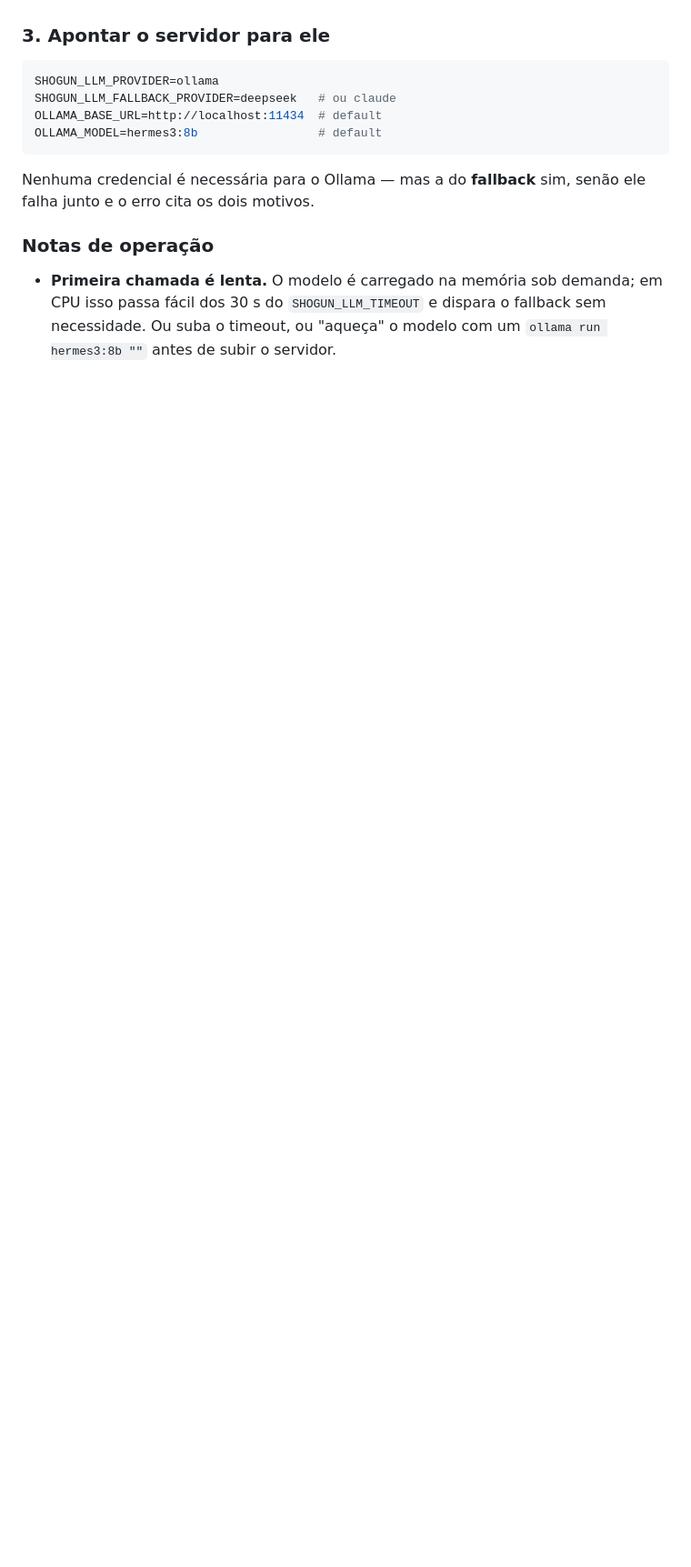
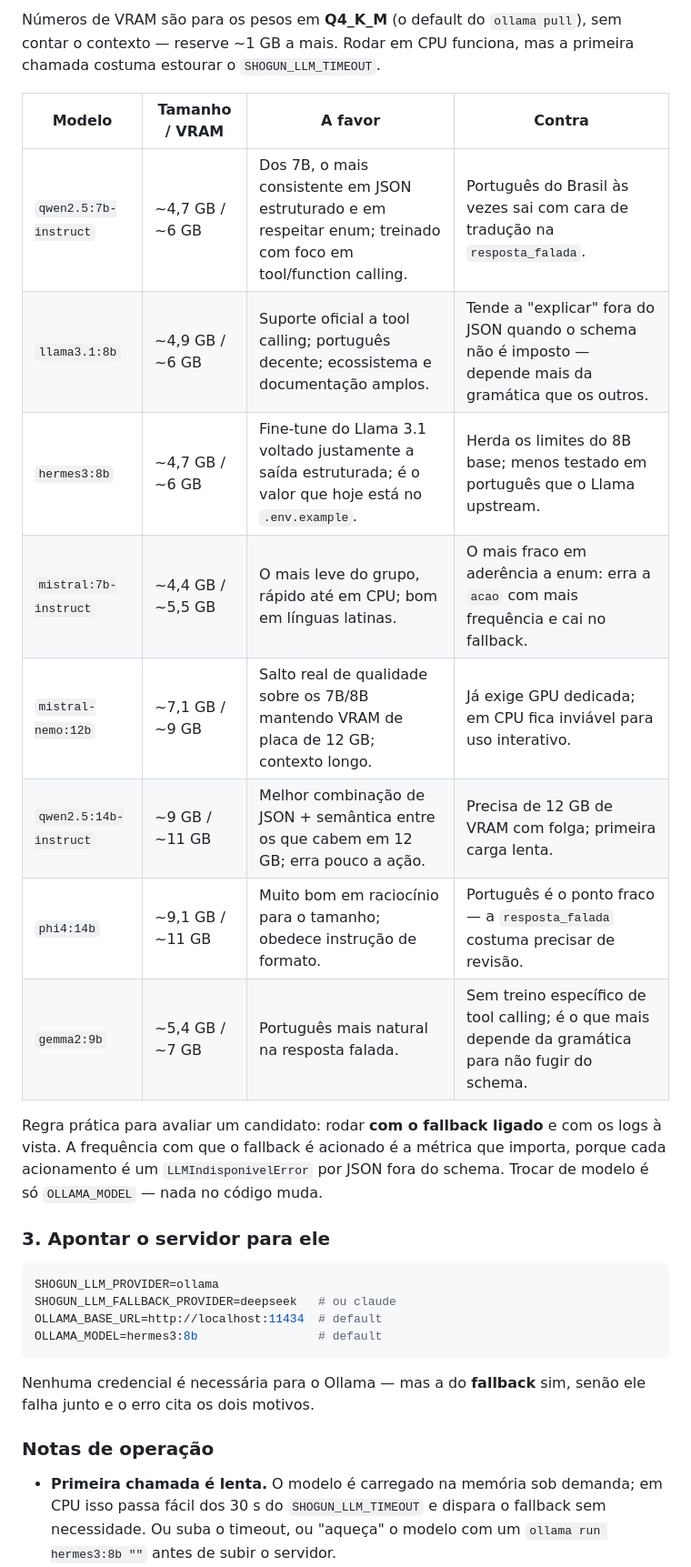
Before and after one commit to marcusviniciusend/shogun, a Markdown page: server/README.md, the part around one of its changes. Shown at 91% size. GitHub-like rendering; blank space fills up the shorter version.

```diff
--- a/server/README.md
+++ b/server/README.md
@@ -148,3 +170,22 @@ resposta rejeitada na validação sobe bastante.
+Números de VRAM são para os pesos em **Q4_K_M** (o default do `ollama pull`), sem
+contar o contexto — reserve ~1 GB a mais. Rodar em CPU funciona, mas a primeira
+chamada costuma estourar o `SHOGUN_LLM_TIMEOUT`.
+
+| Modelo | Tamanho / VRAM | A favor | Contra |
+| --- | --- | --- | --- |
+| `qwen2.5:7b-instruct` | ~4,7 GB / ~6 GB | Dos 7B, o mais consistente em JSON estruturado e em respeitar enum; treinado com foco em tool/function calling. | Português do Brasil às vezes sai com cara de tradução na `resposta_falada`. |
+| `llama3.1:8b` | ~4,9 GB / ~6 GB | Suporte oficial a tool calling; português decente; ecossistema e documentação amplos. | Tende a "explicar" fora do JSON quando o schema não é imposto — depende mais da gramática que os outros. |
+| `hermes3:8b` | ~4,7 GB / ~6 GB | Fine-tune do Llama 3.1 voltado justamente a saída estruturada; é o valor que hoje está no `.env.example`. | Herda os limites do 8B base; menos testado em português que o Llama upstream. |
+| `mistral:7b-instruct` | ~4,4 GB / ~5,5 GB | O mais leve do grupo, rápido até em CPU; bom em línguas latinas. | O mais fraco em aderência a enum: erra a `acao` com mais frequência e cai no fallback. |
+| `mistral-nemo:12b` | ~7,1 GB / ~9 GB | Salto real de qualidade sobre os 7B/8B mantendo VRAM de placa de 12 GB; contexto longo. | Já exige GPU dedicada; em CPU fica inviável para uso interativo. |
+| `qwen2.5:14b-instruct` | ~9 GB / ~11 GB | Melhor combinação de JSON + semântica entre os que cabem em 12 GB; erra pouco a ação. | Precisa de 12 GB de VRAM com folga; primeira carga lenta. |
+| `phi4:14b` | ~9,1 GB / ~11 GB | Muito bom em raciocínio para o tamanho; obedece instrução de formato. | Português é o ponto fraco — a `resposta_falada` costuma precisar de revisão. |
+| `gemma2:9b` | ~5,4 GB / ~7 GB | Português mais natural na resposta falada. | Sem treino específico de tool calling; é o que mais depende da gramática para não fugir do schema. |
+
+Regra prática para avaliar um candidato: rodar **com o fallback ligado** e com os
+logs à vista. A frequência com que o fallback é acionado é a métrica que importa,
+porque cada acionamento é um `LLMIndisponivelError` por JSON fora do schema.
+Trocar de modelo é só `OLLAMA_MODEL` — nada no código muda.
 
 ### 3. Apontar o servidor para ele
 
```
Also changed, not shown: other parts of server/README.md (+25 -3 lines).
